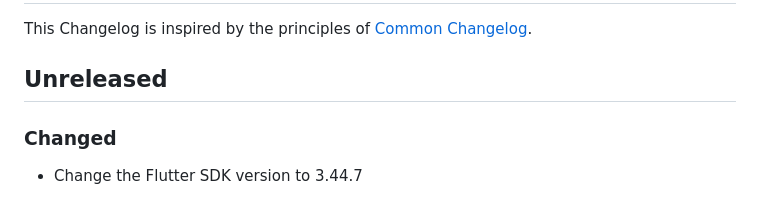
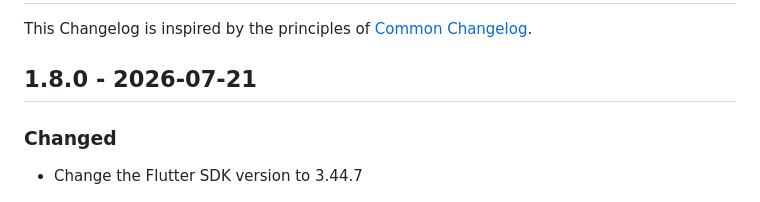
Before and after one commit to meurissemax/anchwatt, a Markdown page: CHANGELOG.md, the part around the change. Drawn GitHub-style.

```diff
--- a/CHANGELOG.md
+++ b/CHANGELOG.md
@@ -2,7 +2,7 @@
 
 This Changelog is inspired by the principles of [Common Changelog](https://common-changelog.org).
 
-## Unreleased
+## 1.8.0 - 2026-07-21
 
 ### Changed
 
```
